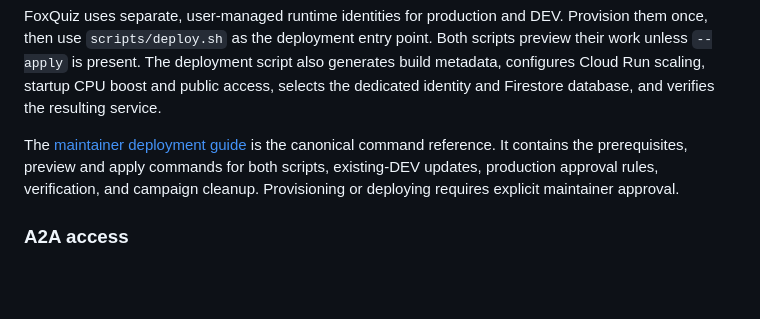
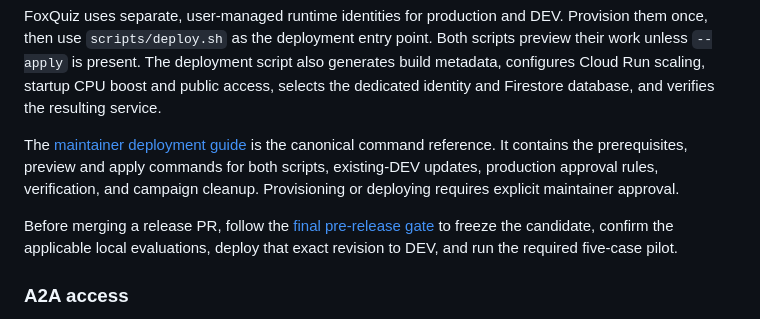
Before and after one commit to leomuf/foxquiz, a Markdown page: README.md, the part around the change. GitHub-like rendering; blank space fills up the shorter version.

Commit message:
docs: define final pre-release evaluation gate

```diff
--- a/README.md
+++ b/README.md
@@ -605,6 +605,11 @@ apply commands for both scripts, existing-DEV updates, production approval
 rules, verification, and campaign cleanup. Provisioning or deploying requires
 explicit maintainer approval.
 
+Before merging a release PR, follow the
+[final pre-release gate](CONTRIBUTING.md#step-31-final-pre-release-gate) to
+freeze the candidate, confirm the applicable local evaluations, deploy that
+exact revision to DEV, and run the required five-case pilot.
+
 ### A2A access
 
 The agents-cli 1.3.1 A2A implementation is installed but disabled by default.
```
Also changed, not shown: CONTRIBUTING.md (+83 -0 lines), 1 other file.
